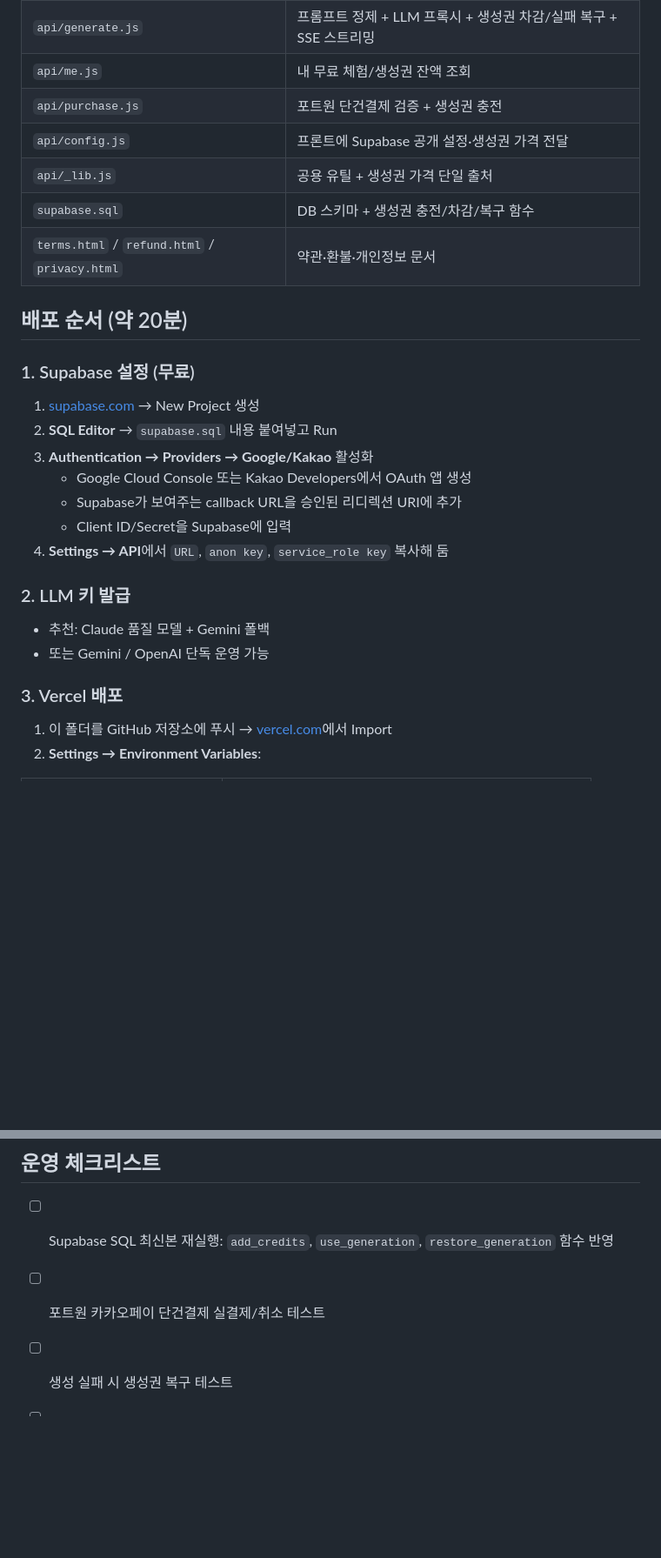
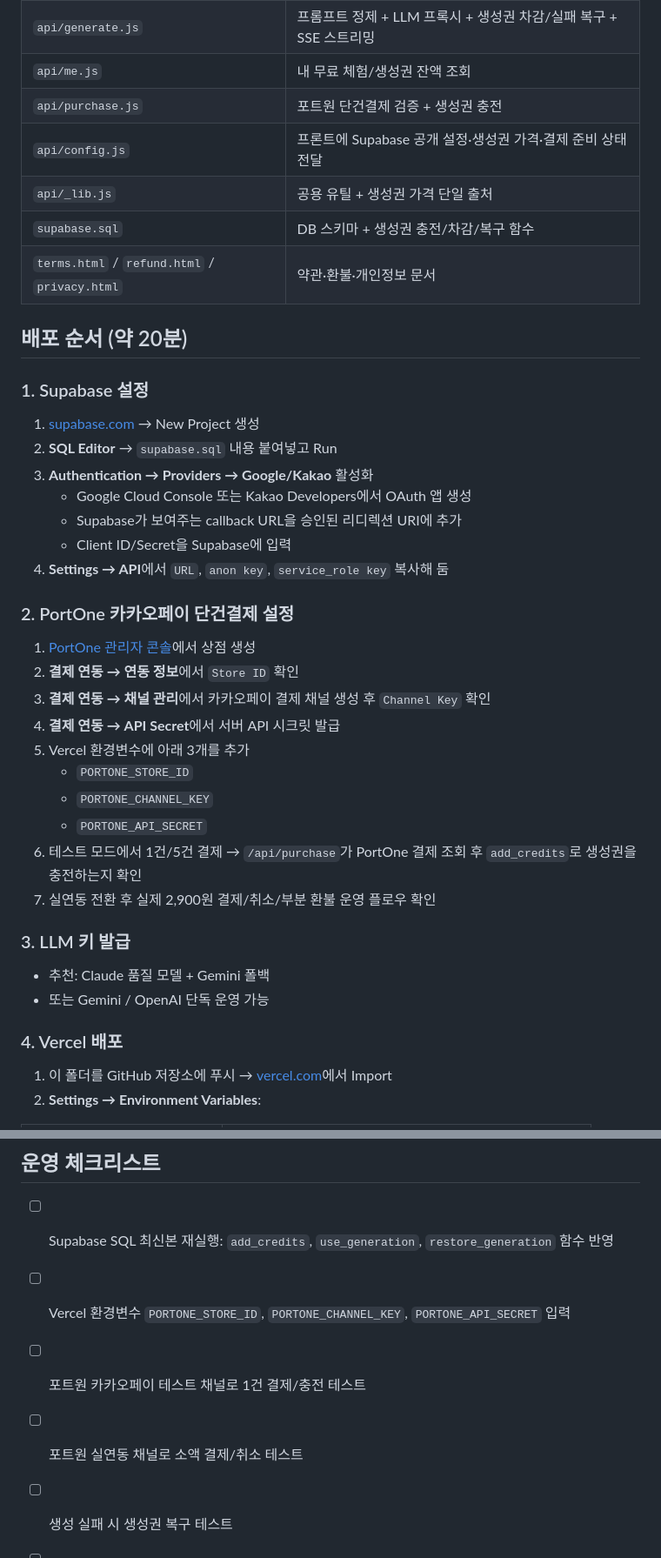
Before and after one commit to sean915/mallo, a Markdown page: README.md, 2 parts joined by grey strips. Shown at 87% size. Drawn GitHub-style; blank space fills up the shorter version.

Commit message:
Document PortOne payment setup

```diff
--- a/README.md
+++ b/README.md
@@ -38,14 +38,14 @@
 | `api/generate.js` | 프롬프트 정제 + LLM 프록시 + 생성권 차감/실패 복구 + SSE 스트리밍 |
 | `api/me.js` | 내 무료 체험/생성권 잔액 조회 |
 | `api/purchase.js` | 포트원 단건결제 검증 + 생성권 충전 |
-| `api/config.js` | 프론트에 Supabase 공개 설정·생성권 가격 전달 |
+| `api/config.js` | 프론트에 Supabase 공개 설정·생성권 가격·결제 준비 상태 전달 |
 | `api/_lib.js` | 공용 유틸 + 생성권 가격 단일 출처 |
 | `supabase.sql` | DB 스키마 + 생성권 충전/차감/복구 함수 |
 | `terms.html` / `refund.html` / `privacy.html` | 약관·환불·개인정보 문서 |
 
 ## 배포 순서 (약 20분)
 
-### 1. Supabase 설정 (무료)
+### 1. Supabase 설정
 1. [supabase.com](https://supabase.com) → New Project 생성
 2. **SQL Editor** → `supabase.sql` 내용 붙여넣고 Run
 3. **Authentication → Providers → Google/Kakao** 활성화
@@ -54,11 +54,23 @@
    - Client ID/Secret을 Supabase에 입력
 4. **Settings → API**에서 `URL`, `anon key`, `service_role key` 복사해 둠
 
-### 2. LLM 키 발급
+### 2. PortOne 카카오페이 단건결제 설정
+1. [PortOne 관리자 콘솔](https://admin.portone.io)에서 상점 생성
+2. **결제 연동 → 연동 정보**에서 `Store ID` 확인
+3. **결제 연동 → 채널 관리**에서 카카오페이 결제 채널 생성 후 `Channel Key` 확인
+4. **결제 연동 → API Secret**에서 서버 API 시크릿 발급
+5. Vercel 환경변수에 아래 3개를 추가
+   - `PORTONE_STORE_ID`
+   - `PORTONE_CHANNEL_KEY`
+   - `PORTONE_API_SECRET`
+6. 테스트 모드에서 1건/5건 결제 → `/api/purchase`가 PortOne 결제 조회 후 `add_credits`로 생성권을 충전하는지 확인
+7. 실연동 전환 후 실제 2,900원 결제/취소/부분 환불 운영 플로우 확인
+
+### 3. LLM 키 발급
 - 추천: Claude 품질 모델 + Gemini 폴백
 - 또는 Gemini / OpenAI 단독 운영 가능
 
-### 3. Vercel 배포
+### 4. Vercel 배포
 1. 이 폴더를 GitHub 저장소에 푸시 → [vercel.com](https://vercel.com)에서 Import
 2. **Settings → Environment Variables**:
 
@@ -80,7 +92,9 @@
 
 ## 운영 체크리스트
 - [ ] Supabase SQL 최신본 재실행: `add_credits`, `use_generation`, `restore_generation` 함수 반영
-- [ ] 포트원 카카오페이 단건결제 실결제/취소 테스트
+- [ ] Vercel 환경변수 `PORTONE_STORE_ID`, `PORTONE_CHANNEL_KEY`, `PORTONE_API_SECRET` 입력
+- [ ] 포트원 카카오페이 테스트 채널로 1건 결제/충전 테스트
+- [ ] 포트원 실연동 채널로 소액 결제/취소 테스트
 - [ ] 생성 실패 시 생성권 복구 테스트
 - [ ] 이용약관/환불 정책/개인정보처리방침 최종 검토
 - [ ] 어뷰징 방지: 계정당 쿨다운, 일일 상한, 프롬프트 길이 제한
```
